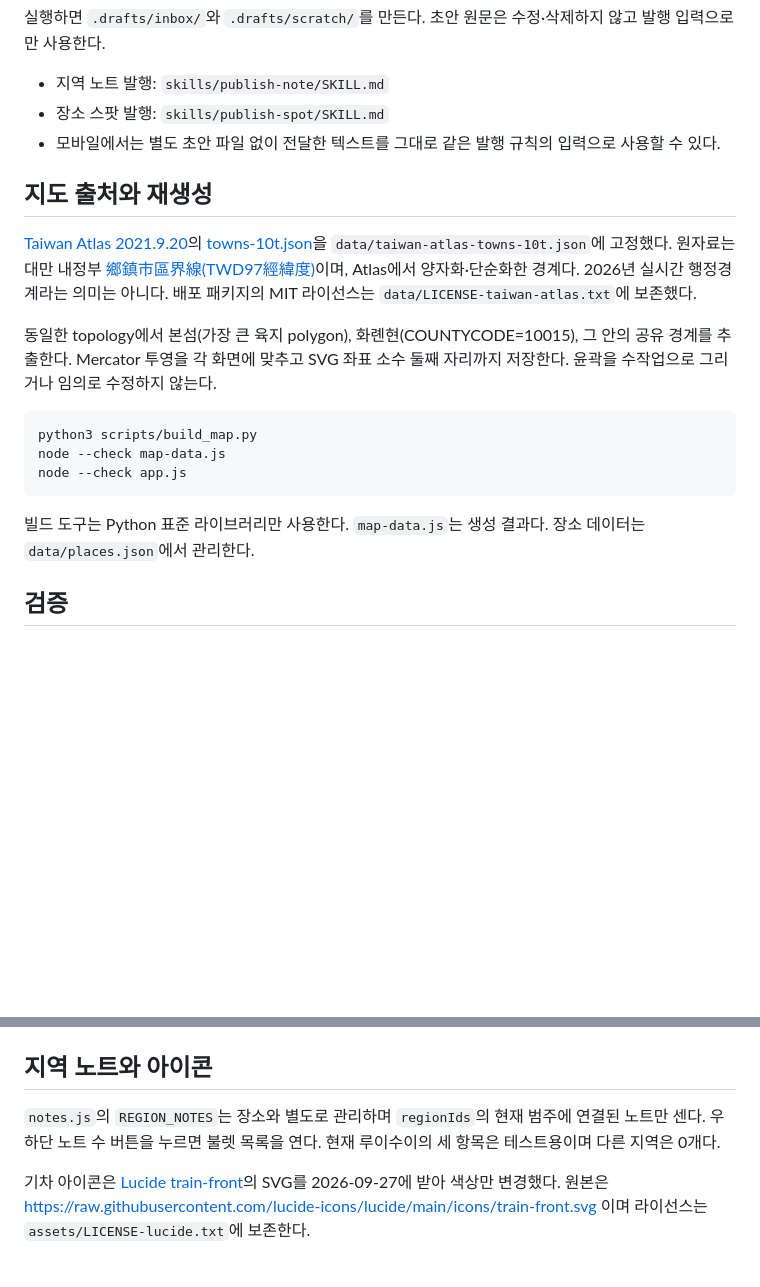
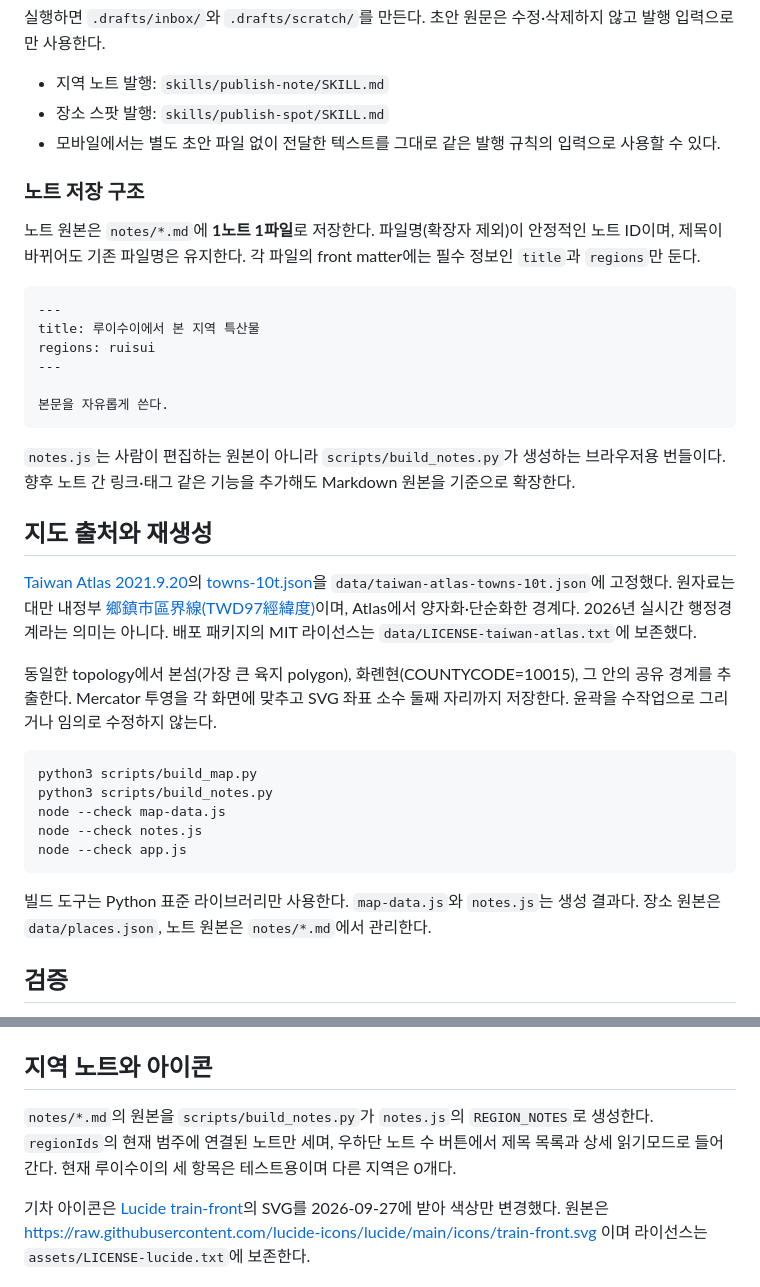
Before and after one commit to winterrainlee/26hualien, a Markdown page: README.md, 2 parts joined by grey strips. GitHub-like rendering; blank space fills up the shorter version.

Commit message:
Document one-file-per-note storage

````diff
--- a/README.md
+++ b/README.md
@@ -31,6 +31,21 @@ sh scripts/setup-drafts.sh
 - 장소 스팟 발행: `skills/publish-spot/SKILL.md`
 - 모바일에서는 별도 초안 파일 없이 전달한 텍스트를 그대로 같은 발행 규칙의 입력으로 사용할 수 있다.
 
+### 노트 저장 구조
+
+노트 원본은 `notes/*.md`에 **1노트 1파일**로 저장한다. 파일명(확장자 제외)이 안정적인 노트 ID이며, 제목이 바뀌어도 기존 파일명은 유지한다. 각 파일의 front matter에는 필수 정보인 `title`과 `regions`만 둔다.
+
+```md
+---
+title: 루이수이에서 본 지역 특산물
+regions: ruisui
+---
+
+본문을 자유롭게 쓴다.
+```
+
+`notes.js`는 사람이 편집하는 원본이 아니라 `scripts/build_notes.py`가 생성하는 브라우저용 번들이다. 향후 노트 간 링크·태그 같은 기능을 추가해도 Markdown 원본을 기준으로 확장한다.
+
 ## 지도 출처와 재생성
 
 [Taiwan Atlas 2021.9.20](https://github.com/dkaoster/taiwan-atlas)의 [towns-10t.json](https://cdn.jsdelivr.net/npm/taiwan-atlas@2021.9.20/towns-10t.json)을 `data/taiwan-atlas-towns-10t.json`에 고정했다. 원자료는 대만 내정부 [鄉鎮市區界線(TWD97經緯度)](https://data.gov.tw/dataset/7441)이며, Atlas에서 양자화·단순화한 경계다. 2026년 실시간 행정경계라는 의미는 아니다. 배포 패키지의 MIT 라이선스는 `data/LICENSE-taiwan-atlas.txt`에 보존했다.
@@ -39,11 +54,13 @@ sh scripts/setup-drafts.sh
 
 ```sh
 python3 scripts/build_map.py
+python3 scripts/build_notes.py
 node --check map-data.js
+node --check notes.js
 node --check app.js
 ```
 
-빌드 도구는 Python 표준 라이브러리만 사용한다. `map-data.js`는 생성 결과다. 장소 데이터는 `data/places.json`에서 관리한다.
+빌드 도구는 Python 표준 라이브러리만 사용한다. `map-data.js`와 `notes.js`는 생성 결과다. 장소 원본은 `data/places.json`, 노트 원본은 `notes/*.md`에서 관리한다.
 
 ## 검증
 
@@ -63,6 +80,6 @@ GitHub Pages: `main / root`. 빌드 서버나 npm 설치가 필요 없다.
 
 ## 지역 노트와 아이콘
 
-`notes.js`의 `REGION_NOTES`는 장소와 별도로 관리하며 `regionIds`의 현재 범주에 연결된 노트만 센다. 우하단 노트 수 버튼을 누르면 불렛 목록을 연다. 현재 루이수이의 세 항목은 테스트용이며 다른 지역은 0개다.
+`notes/*.md`의 원본을 `scripts/build_notes.py`가 `notes.js`의 `REGION_NOTES`로 생성한다. `regionIds`의 현재 범주에 연결된 노트만 세며, 우하단 노트 수 버튼에서 제목 목록과 상세 읽기모드로 들어간다. 현재 루이수이의 세 항목은 테스트용이며 다른 지역은 0개다.
 
 기차 아이콘은 [Lucide train-front](https://lucide.dev/icons/train-front)의 SVG를 2026-09-27에 받아 색상만 변경했다. 원본은 https://raw.githubusercontent.com/lucide-icons/lucide/main/icons/train-front.svg 이며 라이선스는 `assets/LICENSE-lucide.txt`에 보존한다.
````
